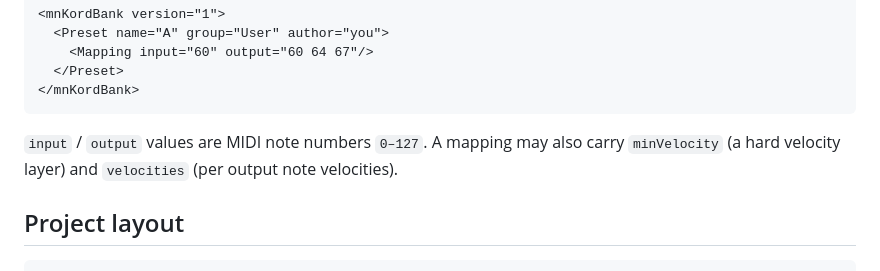
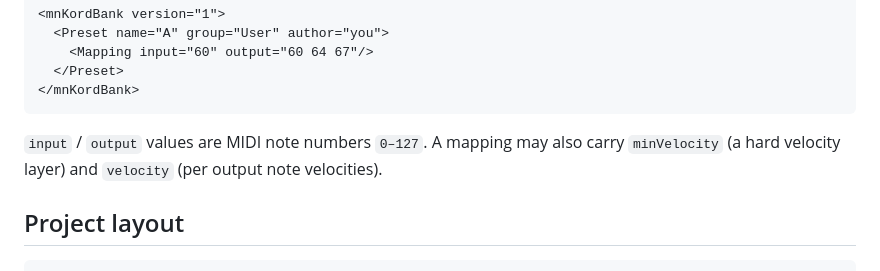
Before and after one commit to miklosnemeth/mnkord, a Markdown page: README.md, the part around the change. Rendered like a GitHub page.

Commit message:
README: fix attribute name
Co-Authored-By: Claude Sonnet 5.5 <noreply@anthropic.com>

````diff
--- a/README.md
+++ b/README.md
@@ -99,7 +99,7 @@ Bank (accepted by **Import**, which saves each preset in it as its own file):
 </mnKordBank>
 ```
 
-`input` / `output` values are MIDI note numbers `0–127`. A mapping may also carry `minVelocity` (a hard velocity layer) and `velocities` (per output note velocities).
+`input` / `output` values are MIDI note numbers `0–127`. A mapping may also carry `minVelocity` (a hard velocity layer) and `velocity` (per output note velocities).
 
 ## Project layout
 
````
